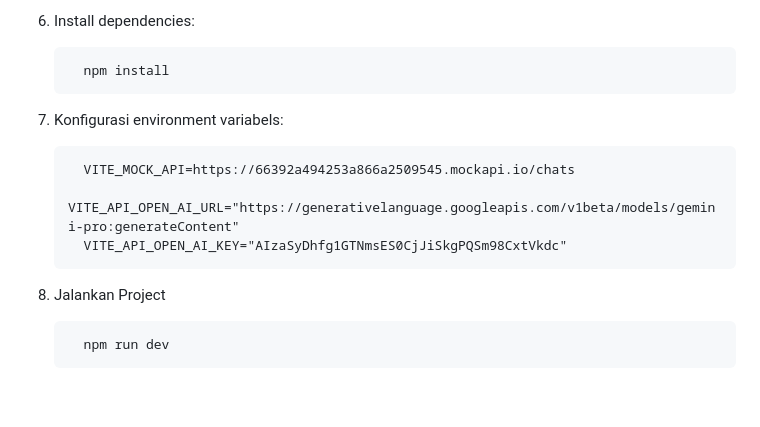
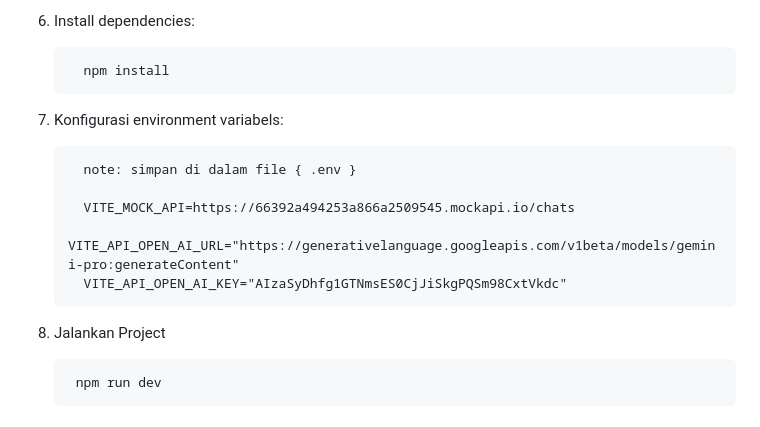
Before and after one commit to ArdiansyahBSM2003/React_B-Mini-Project_Alterra-Academy-Batch-6, a Markdown page: README.md, the part around the change. Drawn GitHub-style; blank space fills up the shorter version.

```diff
--- a/README.md
+++ b/README.md
@@ -85,13 +85,16 @@ Berikut adalah langkah-langkah untuk menjalankan proyek secara local :
 6. Install dependencies:
 
          npm install
+
 8. Konfigurasi environment variabels:
+
+         note: simpan di dalam file { .env }
 
          VITE_MOCK_API=https://66392a494253a866a2509545.mockapi.io/chats
          VITE_API_OPEN_AI_URL="https://generativelanguage.googleapis.com/v1beta/models/gemini-pro:generateContent"
          VITE_API_OPEN_AI_KEY="AIzaSyDhfg1GTNmsES0CjJiSkgPQSm98CxtVkdc"
 
-9. Jalankan Project
+10. Jalankan Project
 
          npm run dev
 
```
